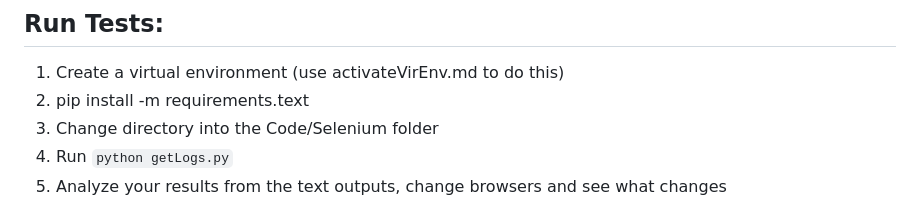
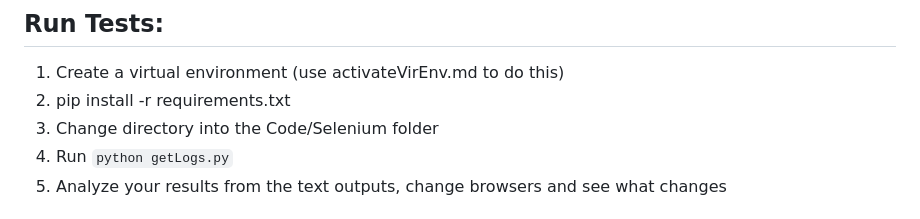
Before and after one commit to jacobpclouse/ICSI_424_Final_Project_TEMP, a Markdown page: README.md, the part around the change. Rendered like a GitHub page.

````diff
--- a/README.md
+++ b/README.md
@@ -25,7 +25,7 @@ A temp repo to store our code and documentation for our x-frame final project un
 
 ## Run Tests:
 1) Create a virtual environment (use activateVirEnv.md to do this)
-2) pip install -m requirements.text
+2) pip install -r requirements.txt
 3) Change directory into the Code/Selenium folder
 4) Run ```python getLogs.py```
 5) Analyze your results from the text outputs, change browsers and see what changes
````
